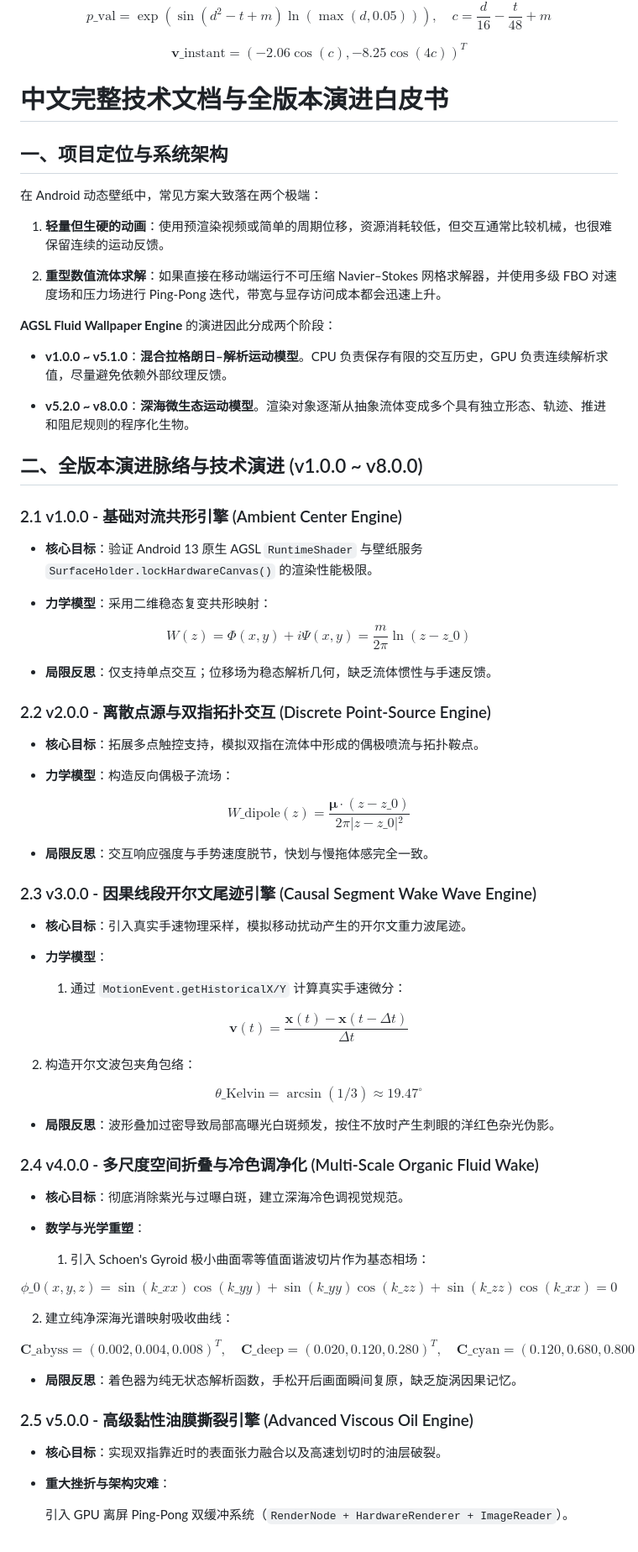
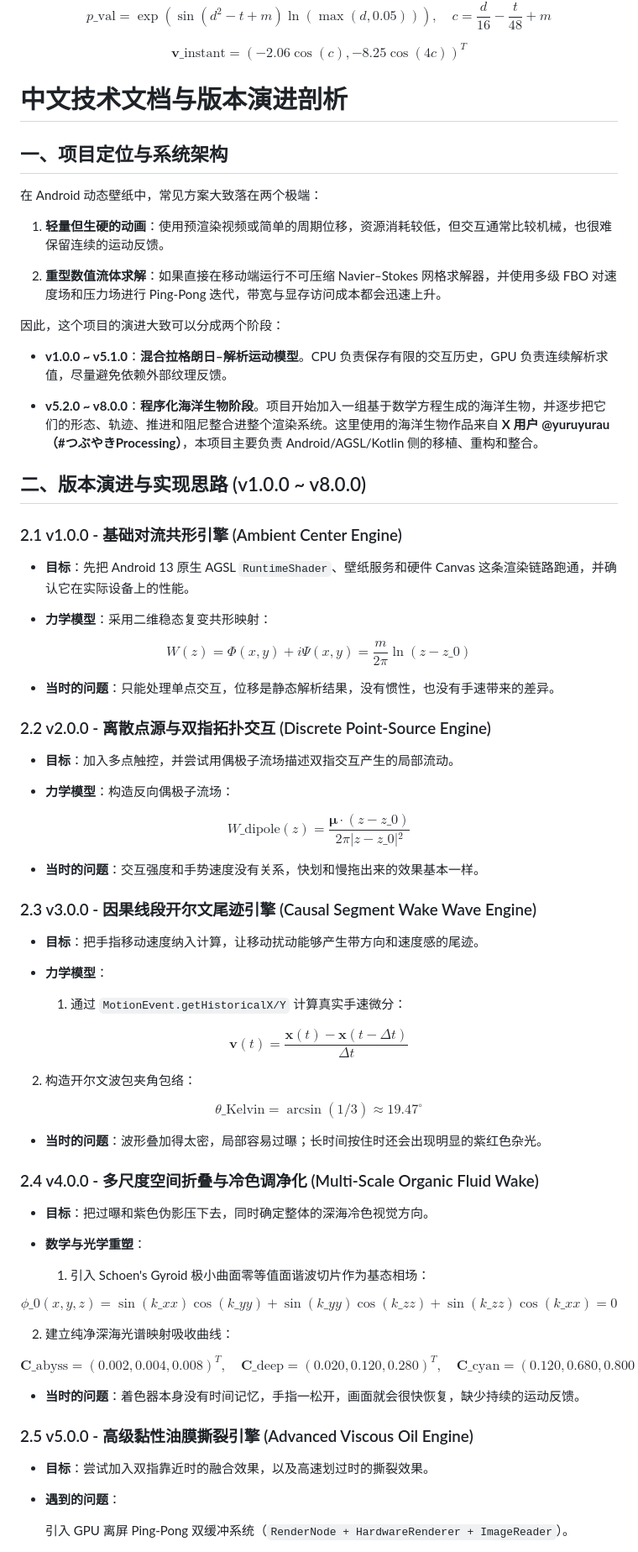
Before and after one commit to Defei-Wang/agsl-fluid-wallpaper, a Markdown page: README.md, the part around one of its changes. Shown at 84% size. Rendered like a GitHub page.

```diff
--- a/README.md
+++ b/README.md
@@ -173,7 +180,7 @@ $$p\_{\text{val}} = \exp\left( \sin(d^2 - t + m) \ln(\max(d, 0.05)) \right), \qu
 
 $$\mathbf{v}\_{\text{instant}} = \left( -2.06 \cos(c), -8.25 \cos(4c) \right)^T$$
 
-# 中文完整技术文档与全版本演进白皮书
+# 中文技术文档与版本演进剖析
 
 ## 一、项目定位与系统架构
 
@@ -183,37 +190,37 @@ $$\mathbf{v}\_{\text{instant}} = \left( -2.06 \cos(c), -8.25 \cos(4c) \right)^T$
 
 2. **重型数值流体求解**：如果直接在移动端运行不可压缩 Navier–Stokes 网格求解器，并使用多级 FBO 对速度场和压力场进行 Ping-Pong 迭代，带宽与显存访问成本都会迅速上升。
 
-**AGSL Fluid Wallpaper Engine** 的演进因此分成两个阶段：
+因此，这个项目的演进大致可以分成两个阶段：
 
 - **v1.0.0 ~ v5.1.0**：**混合拉格朗日–解析运动模型**。CPU 负责保存有限的交互历史，GPU 负责连续解析求值，尽量避免依赖外部纹理反馈。
 
-- **v5.2.0 ~ v8.0.0**：**深海微生态运动模型**。渲染对象逐渐从抽象流体变成多个具有独立形态、轨迹、推进和阻尼规则的程序化生物。
+- **v5.2.0 ~ v8.0.0**：**程序化海洋生物阶段**。项目开始加入一组基于数学方程生成的海洋生物，并逐步把它们的形态、轨迹、推进和阻尼整合进整个渲染系统。这里使用的海洋生物作品来自 **X 用户 @yuruyurau（#つぶやきProcessing）**，本项目主要负责 Android/AGSL/Kotlin 侧的移植、重构和整合。
 
-## 二、全版本演进脉络与技术演进 (v1.0.0 ~ v8.0.0)
+## 二、版本演进与实现思路 (v1.0.0 ~ v8.0.0)
 
 ### 2.1 v1.0.0 - 基础对流共形引擎 (Ambient Center Engine)
 
-- **核心目标**：验证 Android 13 原生 AGSL `RuntimeShader` 与壁纸服务 `SurfaceHolder.lockHardwareCanvas()` 的渲染性能极限。
+- **目标**：先把 Android 13 原生 AGSL `RuntimeShader`、壁纸服务和硬件 Canvas 这条渲染链路跑通，并确认它在实际设备上的性能。
 
 - **力学模型**：采用二维稳态复变共形映射：
 
 $$W(z) = \Phi(x, y) + i \Psi(x, y) = \frac{m}{2\pi} \ln(z - z\_0)$$
 
-- **局限反思**：仅支持单点交互；位移场为稳态解析几何，缺乏流体惯性与手速反馈。
+- **当时的问题**：只能处理单点交互，位移是静态解析结果，没有惯性，也没有手速带来的差异。
 
 ### 2.2 v2.0.0 - 离散点源与双指拓扑交互 (Discrete Point-Source Engine)
 
-- **核心目标**：拓展多点触控支持，模拟双指在流体中形成的偶极喷流与拓扑鞍点。
+- **目标**：加入多点触控，并尝试用偶极子流场描述双指交互产生的局部流动。
 
 - **力学模型**：构造反向偶极子流场：
 
 $$W\_{\text{dipole}}(z) = \frac{\boldsymbol{\mu} \cdot (z - z\_0)}{2\pi \vert{}z - z\_0\vert{}^2}$$
 
-- **局限反思**：交互响应强度与手势速度脱节，快划与慢拖体感完全一致。
+- **当时的问题**：交互强度和手势速度没有关系，快划和慢拖出来的效果基本一样。
 
 ### 2.3 v3.0.0 - 因果线段开尔文尾迹引擎 (Causal Segment Wake Wave Engine)
 
-- **核心目标**：引入真实手速物理采样，模拟移动扰动产生的开尔文重力波尾迹。
+- **目标**：把手指移动速度纳入计算，让移动扰动能够产生带方向和速度感的尾迹。
 
 - **力学模型**：
 
@@ -225,11 +232,11 @@ $$\mathbf{v}(t) = \frac{\mathbf{x}(t) - \mathbf{x}(t - \Delta t)}{\Delta t}$$
 
 $$\theta\_{\text{Kelvin}} = \arcsin(1/3) \approx 19.47^\circ$$
 
-- **局限反思**：波形叠加过密导致局部高曝光白斑频发，按住不放时产生刺眼的洋红色杂光伪影。
+- **当时的问题**：波形叠加得太密，局部容易过曝；长时间按住时还会出现明显的紫红色杂光。
 
 ### 2.4 v4.0.0 - 多尺度空间折叠与冷色调净化 (Multi-Scale Organic Fluid Wake)
 
-- **核心目标**：彻底消除紫光与过曝白斑，建立深海冷色调视觉规范。
+- **目标**：把过曝和紫色伪影压下去，同时确定整体的深海冷色视觉方向。
 
 - **数学与光学重塑**：
 
@@ -241,13 +248,13 @@ $$\phi\_0(x, y, z) = \sin(k\_x x) \cos(k\_y y) + \sin(k\_y y) \cos(k\_z z) + \si
 
 $$\mathbf{C}\_{\text{abyss}} = (0.002, 0.004, 0.008)^T, \quad \mathbf{C}\_{\text{deep}} = (0.020, 0.120, 0.280)^T, \quad \mathbf{C}\_{\text{cyan}} = (0.120, 0.680, 0.800)^T$$
 
-- **局限反思**：着色器为纯无状态解析函数，手松开后画面瞬间复原，缺乏旋涡因果记忆。
+- **当时的问题**：着色器本身没有时间记忆，手指一松开，画面就会很快恢复，缺少持续的运动反馈。
 
 ### 2.5 v5.0.0 - 高级黏性油膜撕裂引擎 (Advanced Viscous Oil Engine)
 
-- **核心目标**：实现双指靠近时的表面张力融合以及高速划切时的油层破裂。
+- **目标**：尝试加入双指靠近时的融合效果，以及高速划过时的撕裂效果。
 
-- **重大挫折与架构灾难**：
+- **遇到的问题**：
 
   引入 GPU 离屏 Ping-Pong 双缓冲系统（`RenderNode + HardwareRenderer + ImageReader`）。
 
```
Also changed, not shown: other parts of README.md (+26 -17 lines).
